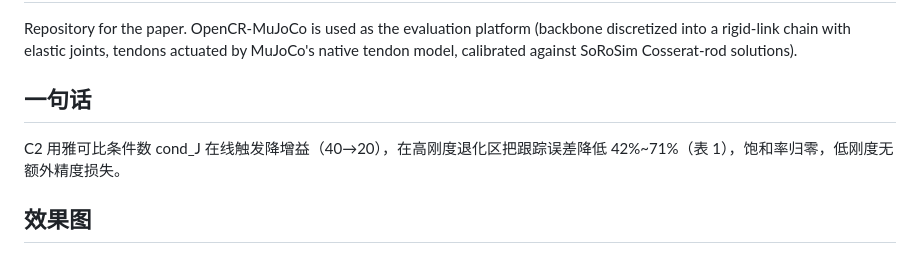
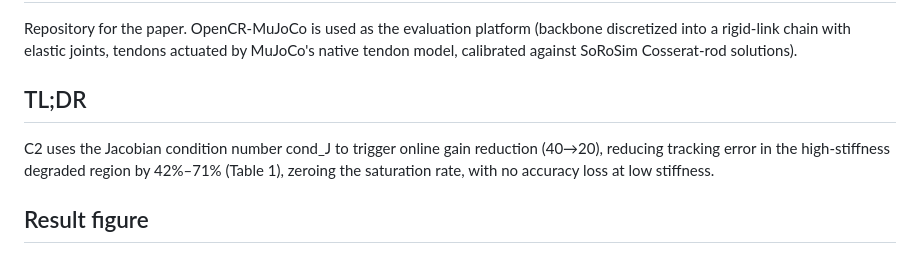
Before and after one commit to akoffn/abc, a Markdown page: README.md, the part around one of its changes. Drawn GitHub-style.

Commit message:
Convert README to English (script paths stay as-is)

```diff
--- a/README.md
+++ b/README.md
@@ -5,11 +5,14 @@ Repository for the paper. OpenCR-MuJoCo is used as the evaluation platform
 actuated by MuJoCo's native tendon model, calibrated against SoRoSim
 Cosserat-rod solutions).
 
-## 一句话
+## TL;DR
 
-C2 用雅可比条件数 cond_J 在线触发降增益（40→20），在高刚度退化区把跟踪误差降低 42%~71%（表 1），饱和率归零，低刚度无额外精度损失。
+C2 uses the Jacobian condition number cond_J to trigger online gain reduction
+(40→20), reducing tracking error in the high-stiffness degraded region by
+42%–71% (Table 1), zeroing the saturation rate, with no accuracy loss at low
+stiffness.
 
-## 效果图
+## Result figure
 
 <p align="center">
   <img src="paper_figs/fig2_C1_vs_C2.png" width="70%" alt="C1 vs C2: error vs stiffness"/>
```
Also changed, not shown: other parts of README.md (+67 -33 lines).
